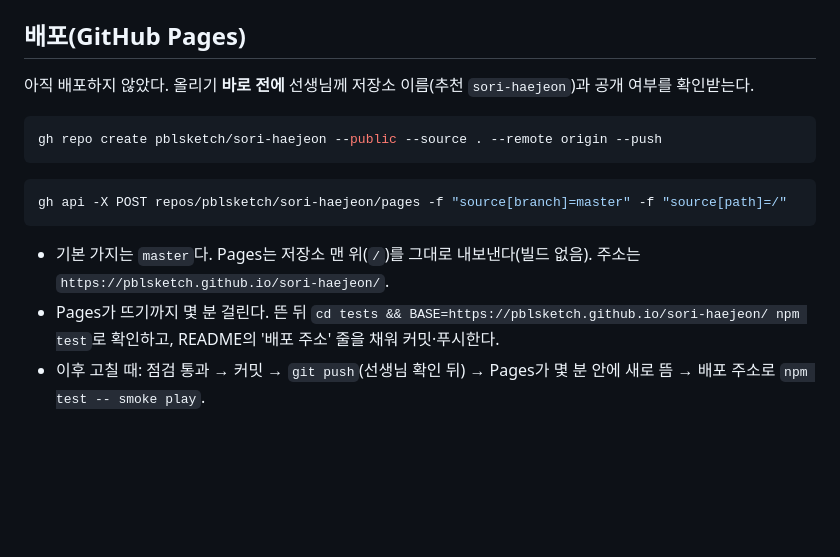
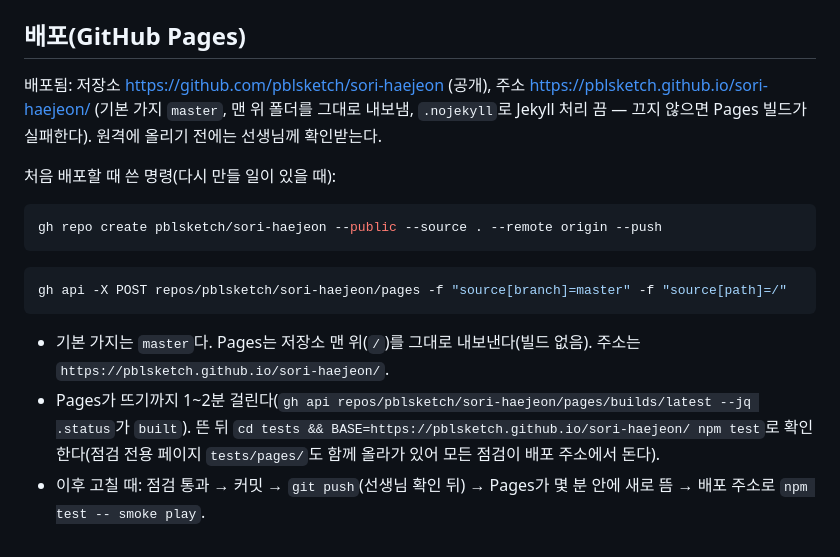
Before and after one commit to pblsketch/sori-haejeon, a Markdown page: docs/operations.md, the part around the change. GitHub-like rendering; blank space fills up the shorter version.

````diff
--- a/docs/operations.md
+++ b/docs/operations.md
@@ -81,7 +81,9 @@ python tools/build_fonts.py
 
 ## 배포(GitHub Pages)
 
-아직 배포하지 않았다. 올리기 **바로 전에** 선생님께 저장소 이름(추천 `sori-haejeon`)과 공개 여부를 확인받는다.
+배포됨: 저장소 https://github.com/pblsketch/sori-haejeon (공개), 주소 https://pblsketch.github.io/sori-haejeon/ (기본 가지 `master`, 맨 위 폴더를 그대로 내보냄, `.nojekyll`로 Jekyll 처리 끔 — 끄지 않으면 Pages 빌드가 실패한다). 원격에 올리기 전에는 선생님께 확인받는다.
+
+처음 배포할 때 쓴 명령(다시 만들 일이 있을 때):
 
 ```bash
 gh repo create pblsketch/sori-haejeon --public --source . --remote origin --push
@@ -90,5 +92,5 @@ gh repo create pblsketch/sori-haejeon --public --source . --remote origin --push
 gh api -X POST repos/pblsketch/sori-haejeon/pages -f "source[branch]=master" -f "source[path]=/"
 ```
 - 기본 가지는 `master`다. Pages는 저장소 맨 위(`/`)를 그대로 내보낸다(빌드 없음). 주소는 `https://pblsketch.github.io/sori-haejeon/`.
-- Pages가 뜨기까지 몇 분 걸린다. 뜬 뒤 `cd tests && BASE=https://pblsketch.github.io/sori-haejeon/ npm test`로 확인하고, README의 '배포 주소' 줄을 채워 커밋·푸시한다.
+- Pages가 뜨기까지 1~2분 걸린다(`gh api repos/pblsketch/sori-haejeon/pages/builds/latest --jq .status`가 `built`). 뜬 뒤 `cd tests && BASE=https://pblsketch.github.io/sori-haejeon/ npm test`로 확인한다(점검 전용 페이지 `tests/pages/`도 함께 올라가 있어 모든 점검이 배포 주소에서 돈다).
 - 이후 고칠 때: 점검 통과 → 커밋 → `git push`(선생님 확인 뒤) → Pages가 몇 분 안에 새로 뜸 → 배포 주소로 `npm test -- smoke play`.
````
Also changed, not shown: README.md (+1 -1 lines), docs/tracking/status.md (+7 -7 lines).
